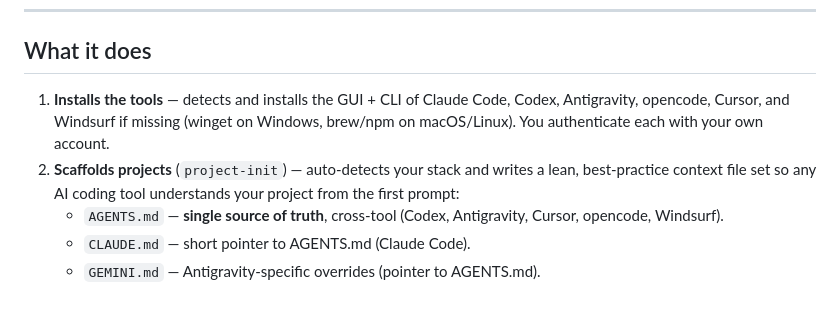
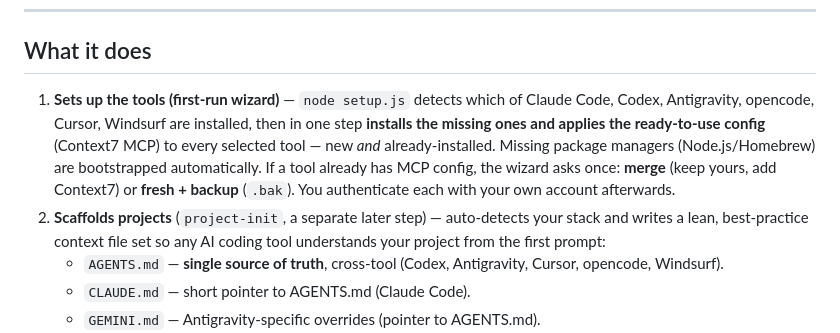
Before and after one commit to alexxanderdiaz/ai-coding-stack, a Markdown page: README.md, the part around the change. Drawn GitHub-style; blank space fills up the shorter version.

Commit message:
docs: describe first-run wizard (detect → install + configure, merge/backup); project-init as separate step

```diff
--- a/README.md
+++ b/README.md
@@ -18,8 +18,8 @@ Works with **Claude Code · Codex · Antigravity · opencode · Cursor · Windsu
 
 ## What it does
 
-1. **Installs the tools** — detects and installs the GUI + CLI of Claude Code, Codex, Antigravity, opencode, Cursor, and Windsurf if missing (winget on Windows, brew/npm on macOS/Linux). You authenticate each with your own account.
-2. **Scaffolds projects** (`project-init`) — auto-detects your stack and writes a lean, best-practice context file set so any AI coding tool understands your project from the first prompt:
+1. **Sets up the tools (first-run wizard)** — `node setup.js` detects which of Claude Code, Codex, Antigravity, opencode, Cursor, Windsurf are installed, then in one step **installs the missing ones and applies the ready-to-use config** (Context7 MCP) to every selected tool — new *and* already-installed. Missing package managers (Node.js/Homebrew) are bootstrapped automatically. If a tool already has MCP config, the wizard asks once: **merge** (keep yours, add Context7) or **fresh + backup** (`.bak`). You authenticate each with your own account afterwards.
+2. **Scaffolds projects** (`project-init`, a separate later step) — auto-detects your stack and writes a lean, best-practice context file set so any AI coding tool understands your project from the first prompt:
    - `AGENTS.md` — **single source of truth**, cross-tool (Codex, Antigravity, Cursor, opencode, Windsurf).
    - `CLAUDE.md` — short pointer to AGENTS.md (Claude Code).
    - `GEMINI.md` — Antigravity-specific overrides (pointer to AGENTS.md).
```
Also changed, not shown: docs/USAGE.md (+16 -26 lines).
